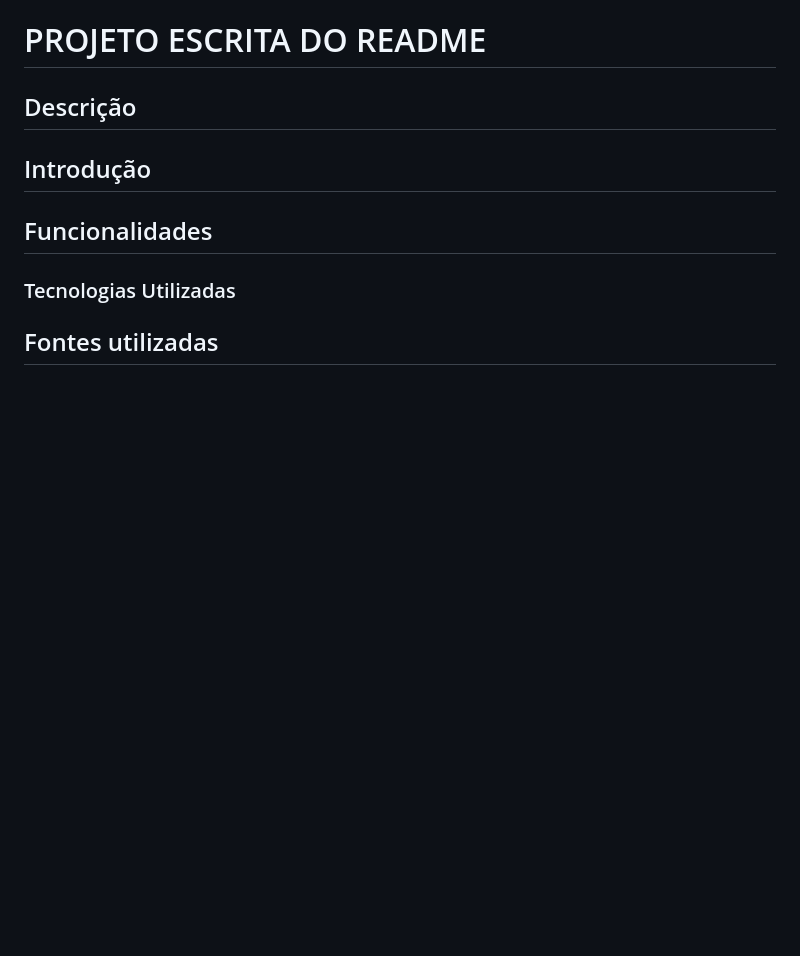
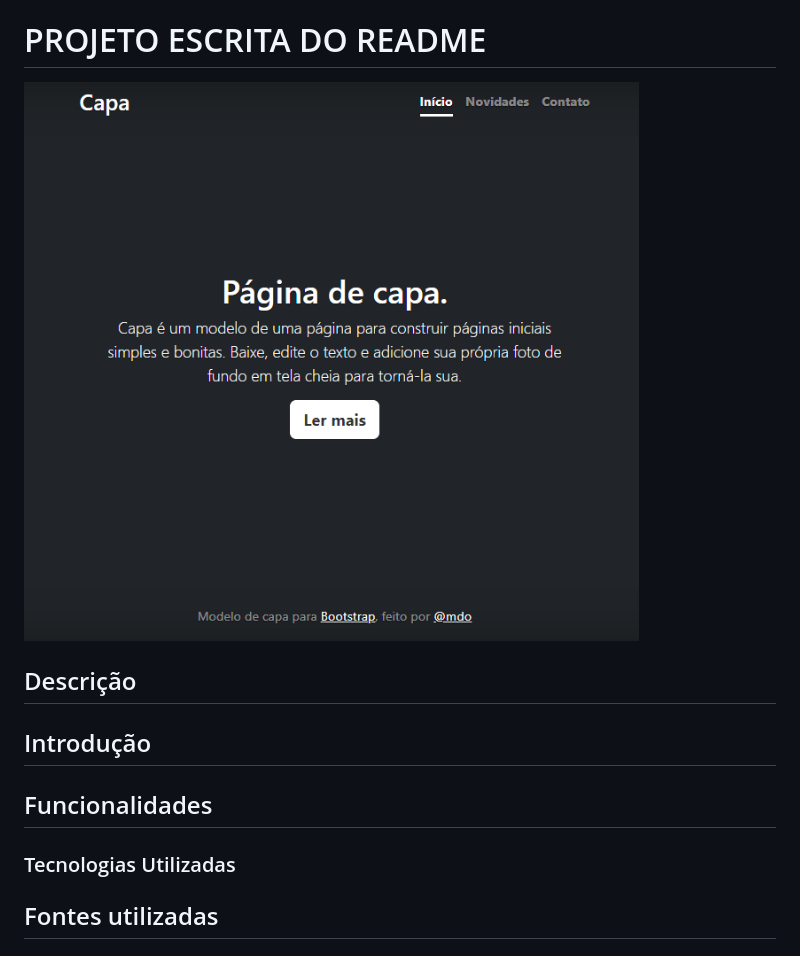
Before and after one commit to luan18alencar/Portifoliu-pessoal, a Markdown page: README.md, the part around the change. GitHub-like rendering; pictures changed too: img/Capa.png (added); blank space fills up the shorter version.

Commit message:
Adiciona imagem da capa ao projeto

```diff
--- a/README.md
+++ b/README.md
@@ -9,6 +9,7 @@
 
 
 # PROJETO ESCRITA DO README
+![Capa do projeto](img/Capa.png)
 
 ## Descrição
 
```
